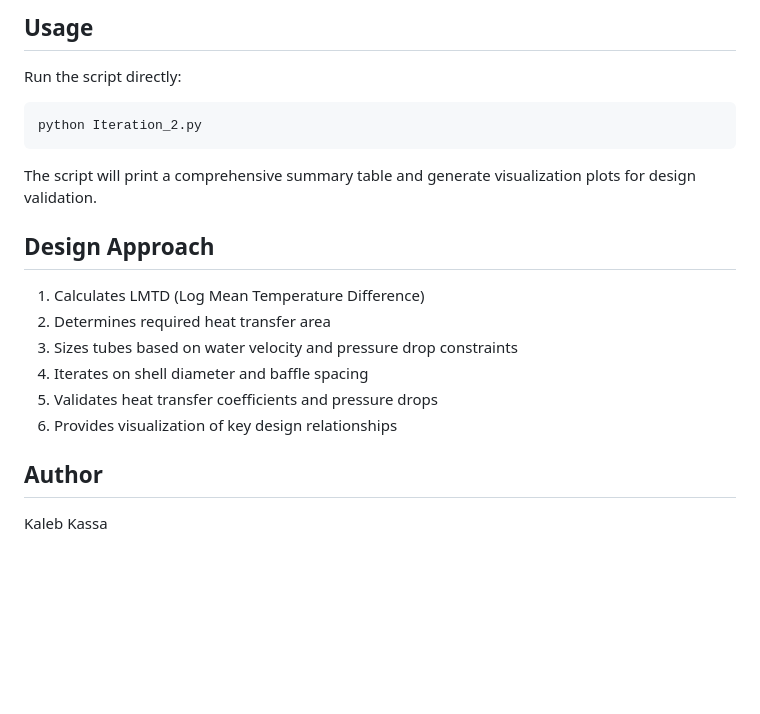
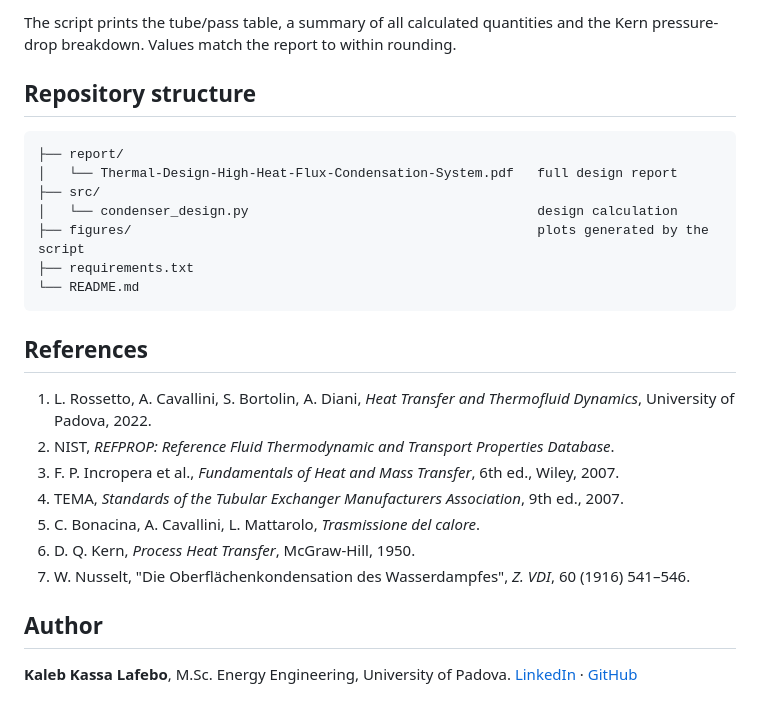
Before and after one commit to Kaleb-kass/Thermal-Design-and-Performance-Analysis-of-a-High-Heat-Flux-Condensation-System, a Markdown page: README.md, the part around one of its changes. Drawn GitHub-style; blank space fills up the shorter version.

````diff
--- a/README.md
+++ b/README.md
@@ -30,20 +59,31 @@ pip install -r requirements.txt
 ```
 
-## Usage
-Run the script directly:
-```bash
-python Iteration_2.py
+The script prints the tube/pass table, a summary of all calculated quantities and the Kern pressure-drop
+breakdown. Values match the report to within rounding.
+
+## Repository structure
+
+```
+├── report/
+│   └── Thermal-Design-High-Heat-Flux-Condensation-System.pdf   full design report
+├── src/
+│   └── condenser_design.py                                     design calculation
+├── figures/                                                    plots generated by the script
+├── requirements.txt
+└── README.md
 ```
 
-The script will print a comprehensive summary table and generate visualization plots for design validation.
+## References
 
-## Design Approach
-1. Calculates LMTD (Log Mean Temperature Difference)
-2. Determines required heat transfer area
-3. Sizes tubes based on water velocity and pressure drop constraints
-4. Iterates on shell diameter and baffle spacing
-5. Validates heat transfer coefficients and pressure drops
-6. Provides visualization of key design relationships
+1. L. Rossetto, A. Cavallini, S. Bortolin, A. Diani, *Heat Transfer and Thermofluid Dynamics*, University of Padova, 2022.
+2. NIST, *REFPROP: Reference Fluid Thermodynamic and Transport Properties Database*.
+3. F. P. Incropera et al., *Fundamentals of Heat and Mass Transfer*, 6th ed., Wiley, 2007.
+4. TEMA, *Standards of the Tubular Exchanger Manufacturers Association*, 9th ed., 2007.
+5. C. Bonacina, A. Cavallini, L. Mattarolo, *Trasmissione del calore*.
+6. D. Q. Kern, *Process Heat Transfer*, McGraw-Hill, 1950.
+7. W. Nusselt, "Die Oberflächenkondensation des Wasserdampfes", *Z. VDI*, 60 (1916) 541–546.
 
 ## Author
-Kaleb Kassa
+
+**Kaleb Kassa Lafebo**, M.Sc. Energy Engineering, University of Padova.
+[LinkedIn](https://www.linkedin.com/in/kaleb-kassa) · [GitHub](https://github.com/Kaleb-kass)
````
Also changed, not shown: other parts of README.md (+52 -23 lines), figures/dct_iterations.png (added), figures/passes_tubes_length.png (added), figures/phi_extrapolation.png (added), 5 other files.
